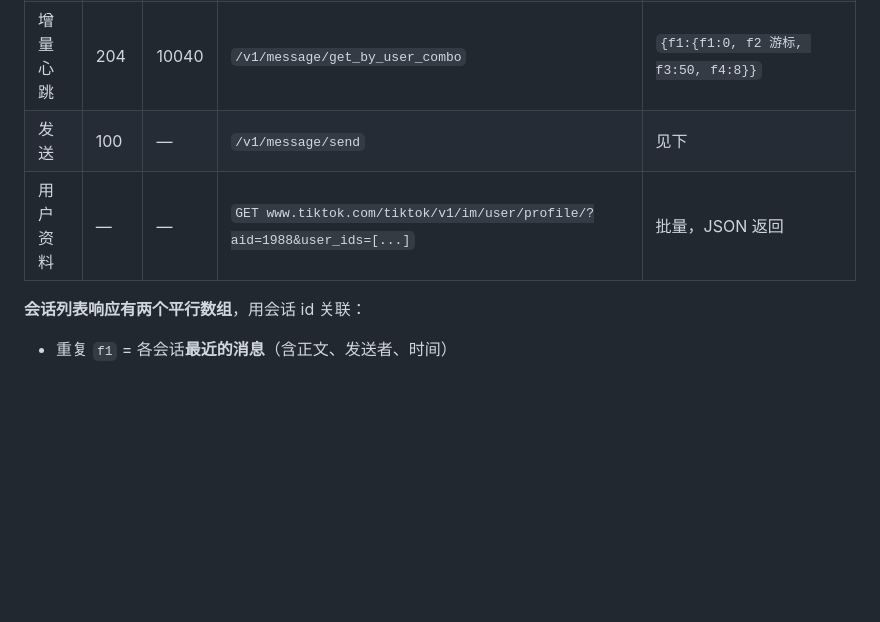
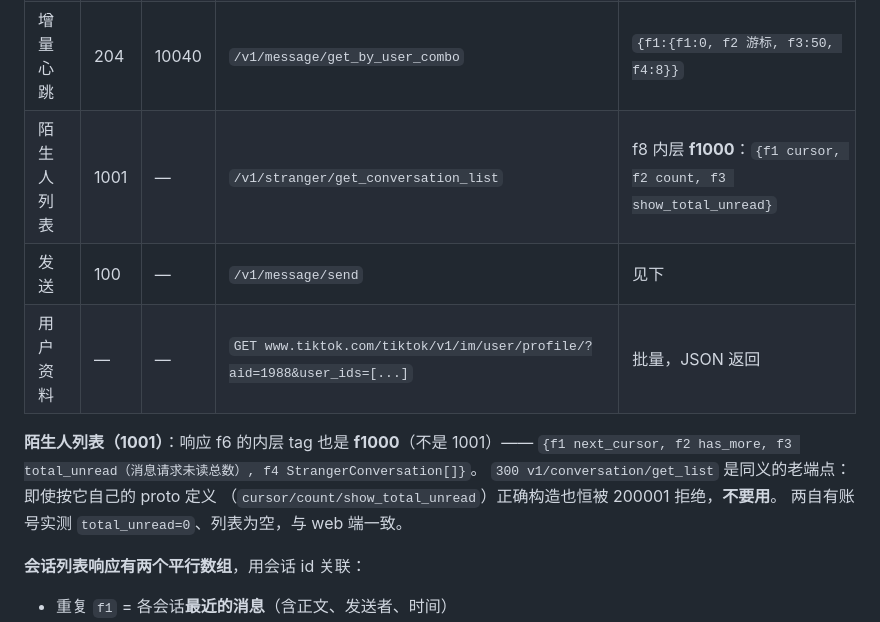
Before and after one commit to lljk8187-coder/simple_message, a Markdown page: README.md, the part around the change. Drawn GitHub-style; blank space fills up the shorter version.

Commit message:
docs: stranger-list contract — cmd 1001 works, cmd 300 is a dead alias
1001 (v1/stranger/get_conversation_list) takes {cursor, count,
show_total_unread} under inner field 1000 and answers under the same
tag: {next_cursor, has_more, total_unread, conversation_list}. 300
(v1/conversation/get_list) rejects even the correctly shaped payload
from its own proto definition (persistent 200001) — treat it as dead.
Both self-owned accounts: total_unread=0, empty list.

```diff
--- a/README.md
+++ b/README.md
@@ -177,8 +177,15 @@ f7 = "1132b10:master"    f8 = { f<命令号>: 载荷 }    f9 = device_id    f11
 | 会话列表 | 203 | 10001 | `/v2/message/get_by_user_init` | `{f1:0}` |
 | 历史消息 | 301 | 10007 | `/v1/message/get_by_conversation` | `{f1 会话id, f2:1, f3 short_id, f4:1, f5 锚点微秒, f6 条数}` |
 | 增量心跳 | 204 | 10040 | `/v1/message/get_by_user_combo` | `{f1:{f1:0, f2 游标, f3:50, f4:8}}` |
+| 陌生人列表 | 1001 | — | `/v1/stranger/get_conversation_list` | f8 内层 **f1000**：`{f1 cursor, f2 count, f3 show_total_unread}` |
 | 发送 | 100 | — | `/v1/message/send` | 见下 |
 | 用户资料 | — | — | `GET www.tiktok.com/tiktok/v1/im/user/profile/?aid=1988&user_ids=[...]` | 批量，JSON 返回 |
+
+**陌生人列表（1001）**：响应 f6 的内层 tag 也是 **f1000**（不是 1001）——
+`{f1 next_cursor, f2 has_more, f3 total_unread（消息请求未读总数）, f4 StrangerConversation[]}`。
+`300 v1/conversation/get_list` 是同义的老端点：即使按它自己的 proto 定义
+（`cursor/count/show_total_unread`）正确构造也恒被 200001 拒绝，**不要用**。
+两自有账号实测 `total_unread=0`、列表为空，与 web 端一致。
 
 **会话列表响应有两个平行数组**，用会话 id 关联：
 
```
